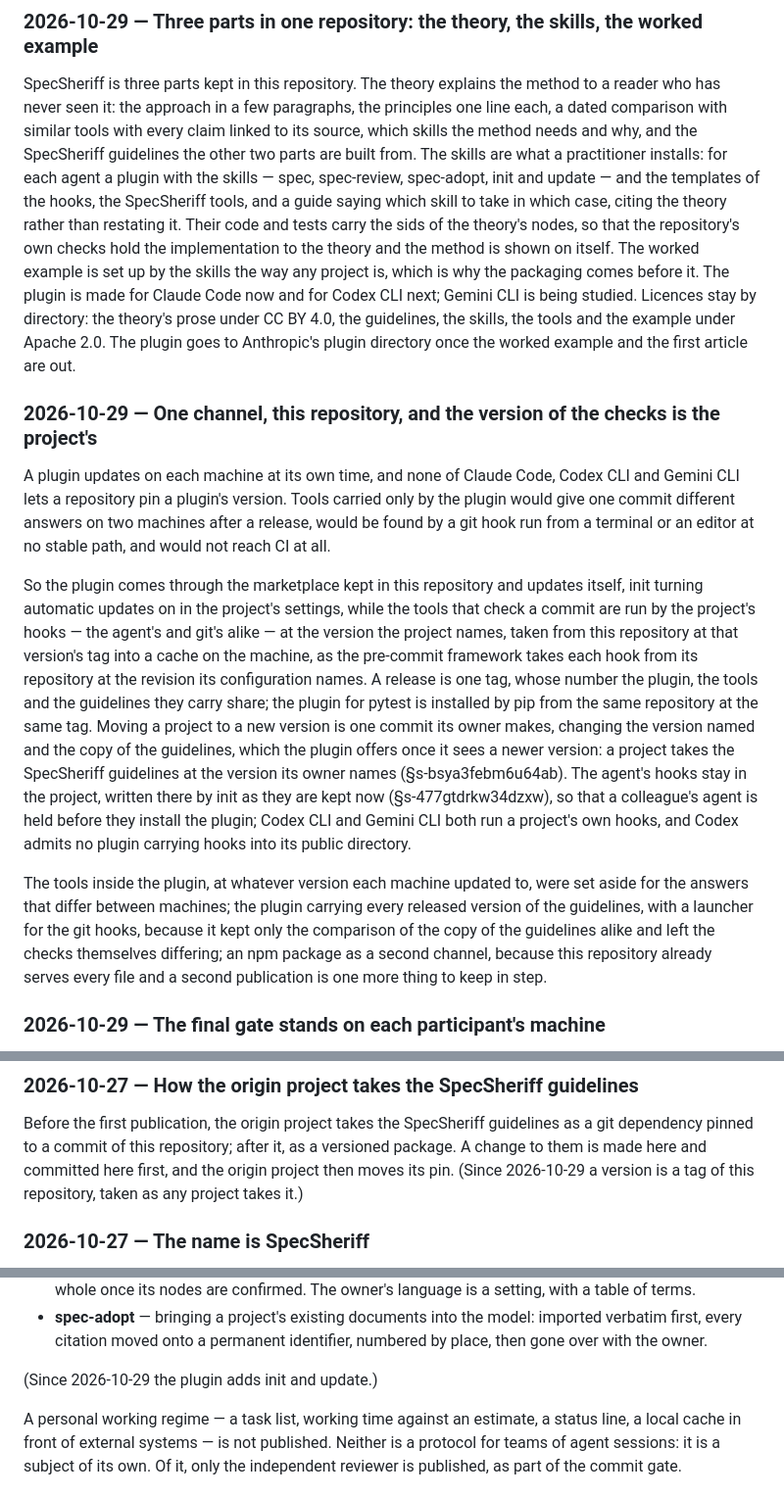
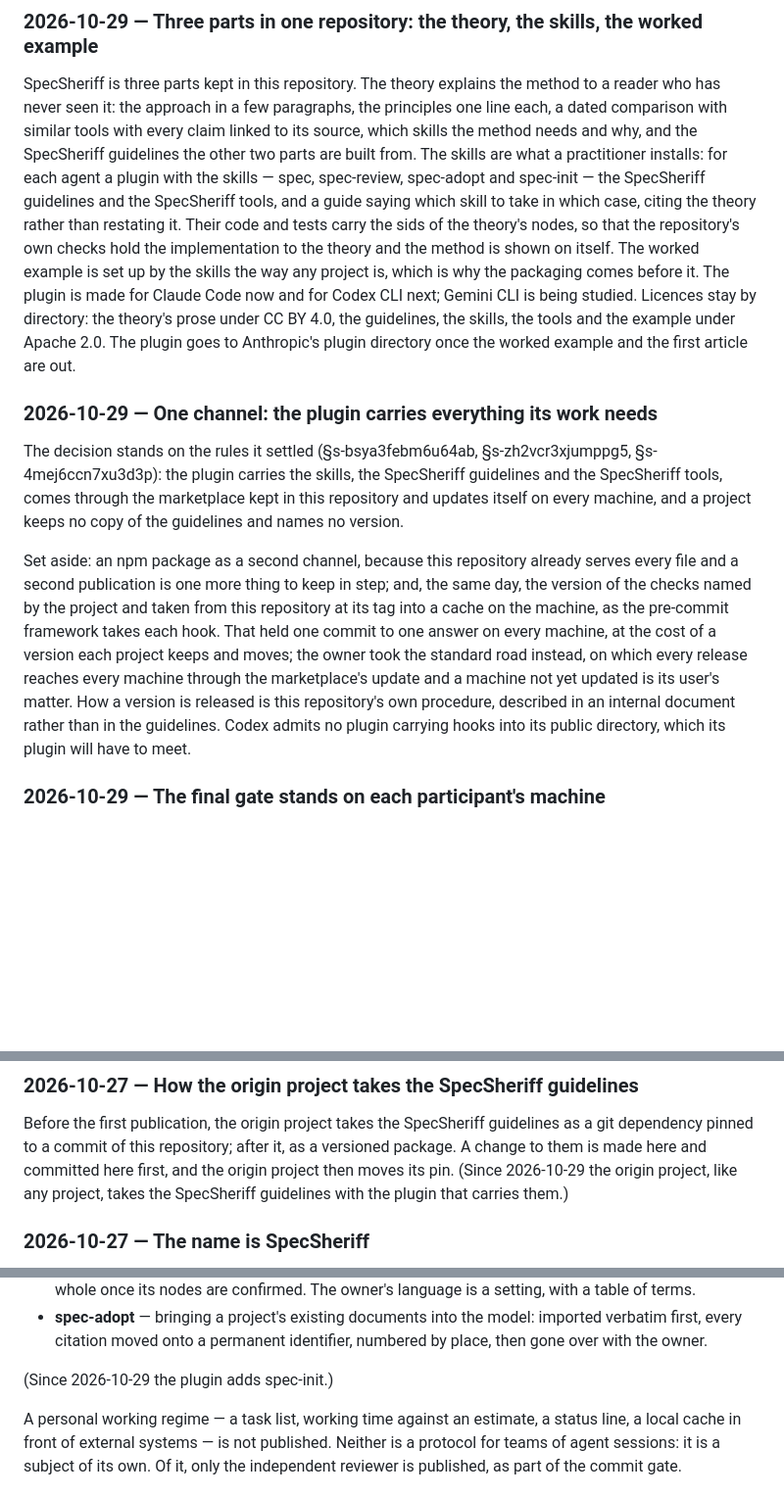
Before and after one commit to non4me/SpecSheriff, a Markdown page: docs/design-log.md, 3 parts joined by grey strips. Shown at 98% size. Drawn GitHub-style; blank space fills up the shorter version.

Commit message:
Design log: one channel, the plugin carrying everything its work needs, stands on the rules it settled; the log keeps what was set aside — an npm package as a second channel, and the version of the checks named by the project and cached from its tag — and the plugin's skills are spec, spec-review, spec-adopt and spec-init

```diff
--- a/docs/design-log.md
+++ b/docs/design-log.md
@@ -12,9 +12,9 @@ SpecSheriff is three parts kept in this repository. The theory explains the meth
 has never seen it: the approach in a few paragraphs, the principles one line each, a dated comparison
 with similar tools with every claim linked to its source, which skills the method needs and why, and
 the SpecSheriff guidelines the other two parts are built from. The skills are what a practitioner
-installs: for each agent a plugin with the skills — spec, spec-review, spec-adopt, init and update —
-and the templates of the hooks, the SpecSheriff tools, and a guide saying which skill to take in
-which case, citing the theory rather than restating it. Their code and tests carry the sids of the
+installs: for each agent a plugin with the skills — spec, spec-review, spec-adopt and spec-init —
+the SpecSheriff guidelines and the SpecSheriff tools, and a guide saying which skill to take in which
+case, citing the theory rather than restating it. Their code and tests carry the sids of the
 theory's nodes, so that the repository's own checks hold the implementation to the theory and the
 method is shown on itself. The worked example is set up by the skills the way any project is, which
 is why the packaging comes before it. The plugin is made for Claude Code now and for Codex CLI next;
@@ -22,32 +22,22 @@ Gemini CLI is being studied. Licences stay by directory: the theory's prose unde
 guidelines, the skills, the tools and the example under Apache 2.0. The plugin goes to Anthropic's
 plugin directory once the worked example and the first article are out.
 
-### 2026-10-29 — One channel, this repository, and the version of the checks is the project's
+### 2026-10-29 — One channel: the plugin carries everything its work needs
 
-A plugin updates on each machine at its own time, and none of Claude Code, Codex CLI and Gemini CLI
-lets a repository pin a plugin's version. Tools carried only by the plugin would give one commit
-different answers on two machines after a release, would be found by a git hook run from a terminal
-or an editor at no stable path, and would not reach CI at all.
+The decision stands on the rules it settled (§s-bsya3febm6u64ab, §s-zh2vcr3xjumppg5,
+§s-4mej6ccn7xu3d3p): the plugin carries the skills, the SpecSheriff guidelines and the SpecSheriff
+tools, comes through the marketplace kept in this repository and updates itself on every machine, and
+a project keeps no copy of the guidelines and names no version.
 
-So the plugin comes through the marketplace kept in this repository and updates itself, init turning
-automatic updates on in the project's settings, while the tools that check a commit are run by the
-project's hooks — the agent's and git's alike — at the version the project names, taken from this
-repository at that version's tag into a cache on the machine, as the pre-commit framework takes each
-hook from its repository at the revision its configuration names. A release is one tag, whose number
-the plugin, the tools and the guidelines they carry share; the plugin for pytest is installed by pip
-from the same repository at the same tag. Moving a project to a new version is one commit its owner
-makes, changing the version named and the copy of the guidelines, which the plugin offers once it
-sees a newer version: a project takes the SpecSheriff guidelines at the version its owner names
-(§s-bsya3febm6u64ab). The agent's hooks stay in the project, written there by init as they are kept
-now (§s-477gtdrkw34dzxw), so that a colleague's agent is held before they install the plugin; Codex
-CLI and Gemini CLI both run a project's own hooks, and Codex admits no plugin carrying hooks into its
-public directory.
-
-The tools inside the plugin, at whatever version each machine updated to, were set aside for the
-answers that differ between machines; the plugin carrying every released version of the guidelines,
-with a launcher for the git hooks, because it kept only the comparison of the copy of the guidelines
-alike and left the checks themselves differing; an npm package as a second channel, because this
-repository already serves every file and a second publication is one more thing to keep in step.
+Set aside: an npm package as a second channel, because this repository already serves every file and
+a second publication is one more thing to keep in step; and, the same day, the version of the checks
+named by the project and taken from this repository at its tag into a cache on the machine, as the
+pre-commit framework takes each hook. That held one commit to one answer on every machine, at the
+cost of a version each project keeps and moves; the owner took the standard road instead, on which
+every release reaches every machine through the marketplace's update and a machine not yet updated is
+its user's matter. How a version is released is this repository's own procedure, described in an
+internal document rather than in the guidelines. Codex admits no plugin carrying hooks into its public
+directory, which its plugin will have to meet.
 
 ### 2026-10-29 — The final gate stands on each participant's machine
 
@@ -333,7 +323,8 @@ aside on 2026-10-28.)
 Before the first publication, the origin project takes the SpecSheriff guidelines as a git
 dependency pinned to a commit of this repository; after it, as a versioned package. A change to them
 is made here and committed here first, and the origin project then moves its pin. (Since 2026-10-29
-a version is a tag of this repository, taken as any project takes it.)
+the origin project, like any project, takes the SpecSheriff guidelines with the plugin that carries
+them.)
 
 ### 2026-10-27 — The name is SpecSheriff
 
@@ -375,7 +366,7 @@ base: they refine them and never contradict them.
 - **spec-adopt** — bringing a project's existing documents into the model: imported verbatim first,
   every citation moved onto a permanent identifier, numbered by place, then gone over with the owner.
 
-(Since 2026-10-29 the plugin adds init and update.)
+(Since 2026-10-29 the plugin adds spec-init.)
 
 A personal working regime — a task list, working time against an estimate, a status line, a local
 cache in front of external systems — is not published. Neither is a protocol for teams of agent
```
